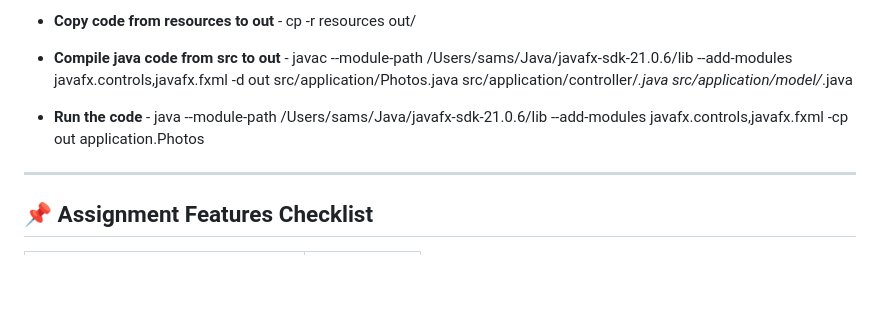
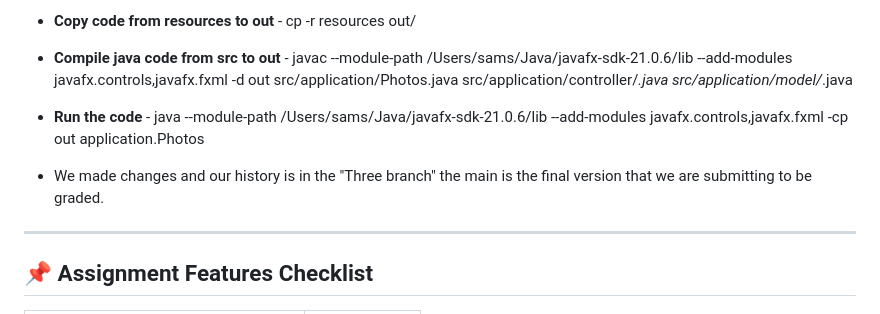
Before and after one commit to SiruipThree/SmartPhotoFX, a Markdown page: README.md, the part around the change. Rendered like a GitHub page; blank space fills up the shorter version.

```diff
--- a/README.md
+++ b/README.md
@@ -132,6 +132,7 @@ Click “Search Photos” from the main screen.
 - **Compile java code from src to out** - javac --module-path /Users/sams/Java/javafx-sdk-21.0.6/lib --add-modules javafx.controls,javafx.fxml -d out src/application/Photos.java src/application/controller/*.java src/application/model/*.java
 - **Run the code** - java --module-path /Users/sams/Java/javafx-sdk-21.0.6/lib --add-modules javafx.controls,javafx.fxml -cp out application.Photos
 
+- We made changes and our history is in the "Three branch" the main is the final version that we are submitting to be graded.
 ---
 
 ## 📌 Assignment Features Checklist
```
